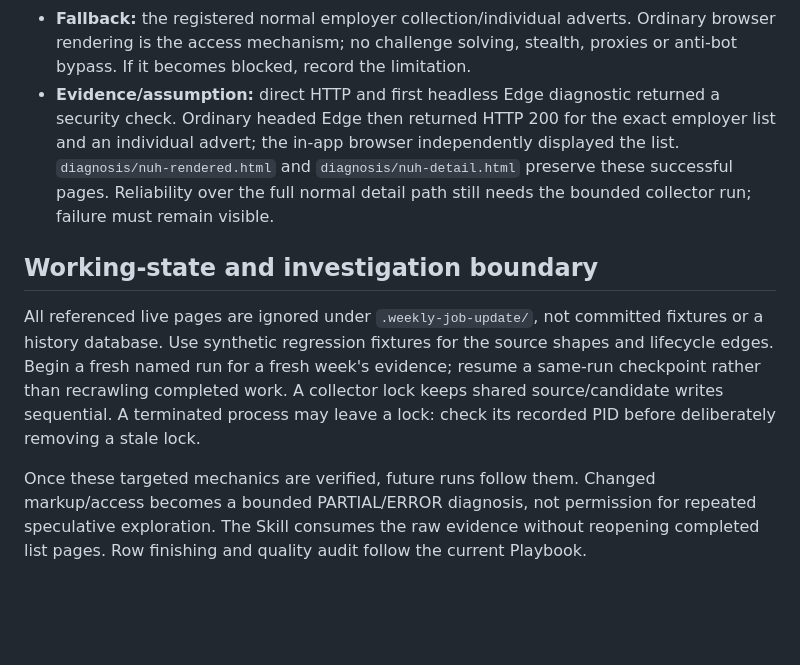
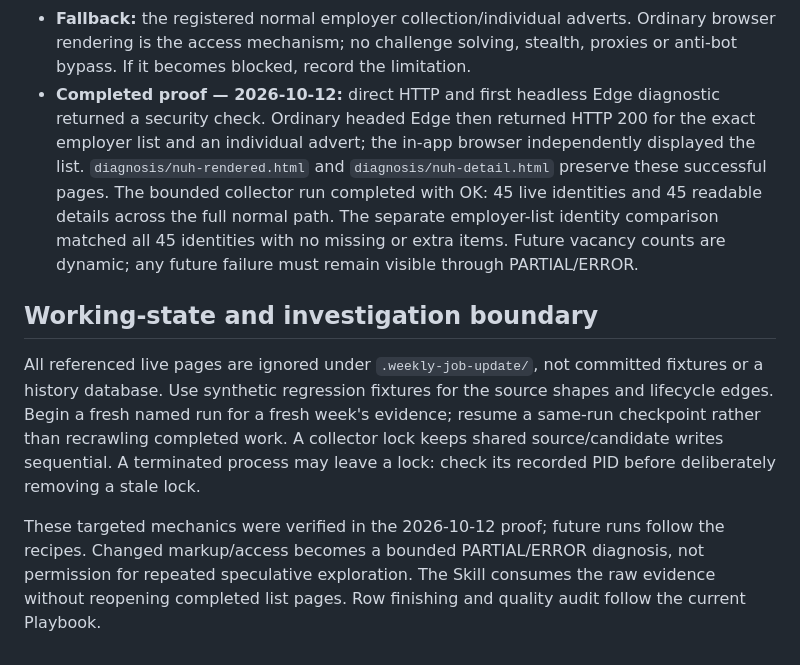
Before and after one commit to anthonytransform-ai/nottinghamshire-jobs, a Markdown page: scripts/collector-access-recipes.md, the part around one of its changes. Drawn GitHub-style; blank space fills up the shorter version.

```diff
--- a/scripts/collector-access-recipes.md
+++ b/scripts/collector-access-recipes.md
@@ -102,12 +112,15 @@ classification, deduplication and participant summaries remain Playbook-owned.
 - **Fallback:** the registered normal employer collection/individual adverts.
   Ordinary browser rendering is the access mechanism; no challenge solving,
   stealth, proxies or anti-bot bypass. If it becomes blocked, record the limitation.
-- **Evidence/assumption:** direct HTTP and first headless Edge diagnostic returned
-  a security check. Ordinary headed Edge then returned HTTP 200 for the exact
+- **Completed proof — 2026-10-12:** direct HTTP and first headless Edge diagnostic
+  returned a security check. Ordinary headed Edge then returned HTTP 200 for the exact
   employer list and an individual advert; the in-app browser independently
   displayed the list. `diagnosis/nuh-rendered.html` and `diagnosis/nuh-detail.html`
-  preserve these successful pages. Reliability over the full normal detail path
-  still needs the bounded collector run; failure must remain visible.
+  preserve these successful pages. The bounded collector run completed with OK:
+  45 live identities and 45 readable details across the full normal path. The
+  separate employer-list identity comparison matched all 45 identities with no
+  missing or extra items. Future vacancy counts are dynamic; any future failure
+  must remain visible through PARTIAL/ERROR.
 
 ## Working-state and investigation boundary
 
@@ -118,7 +131,8 @@ resume a same-run checkpoint rather than recrawling completed work. A collector
 lock keeps shared source/candidate writes sequential. A terminated process may
 leave a lock: check its recorded PID before deliberately removing a stale lock.
 
-Once these targeted mechanics are verified, future runs follow them. Changed
+These targeted mechanics were verified in the 2026-10-12 proof; future runs follow
+the recipes. Changed
 markup/access becomes a bounded PARTIAL/ERROR diagnosis, not permission for
 repeated speculative exploration. The Skill consumes the raw evidence without
 reopening completed list pages. Row finishing and quality audit follow the
```
Also changed, not shown: other parts of scripts/collector-access-recipes.md (+23 -13 lines).
